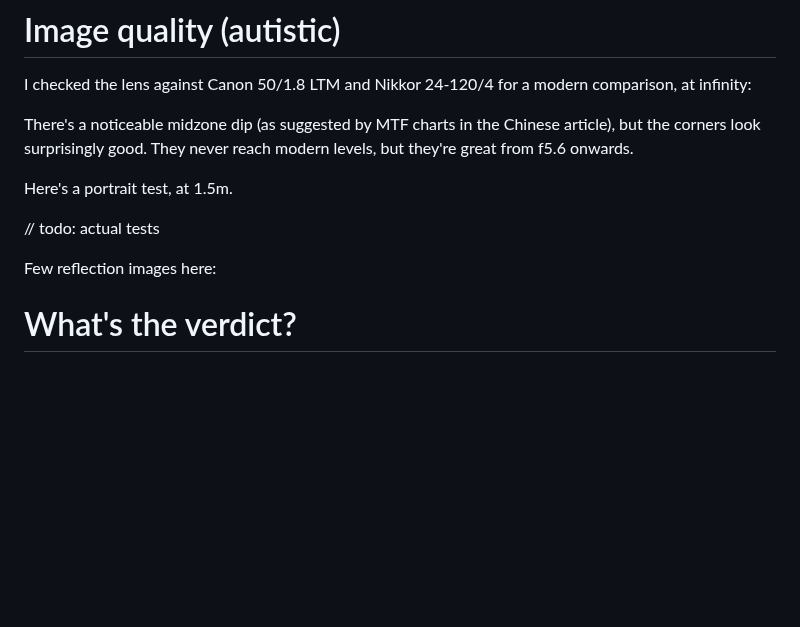
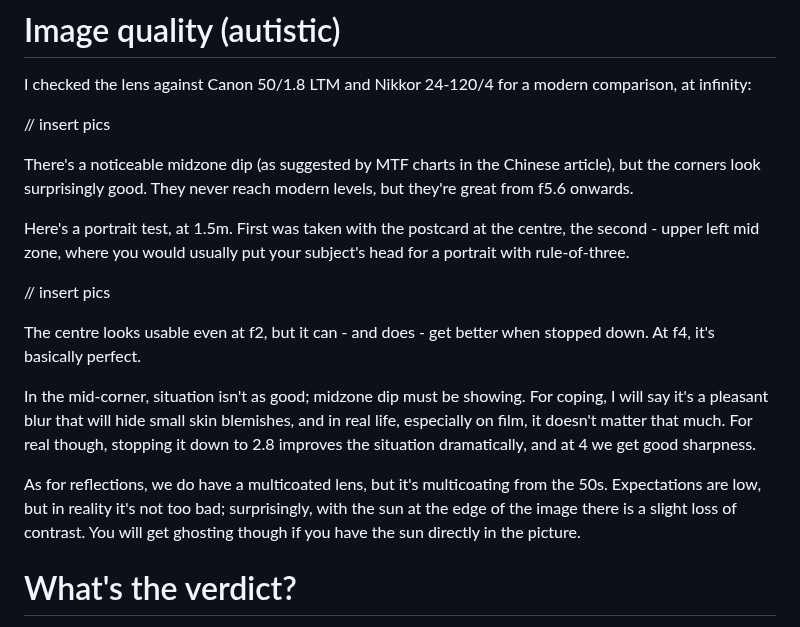
Before and after one commit to Spaqin/spaq-in, a Markdown page: src/posts/fotn-topcor-s.md, the part around the change. GitHub-like rendering; blank space fills up the shorter version.

Commit message:
ec article, topcor next step

```diff
--- a/src/posts/fotn-topcor-s.md
+++ b/src/posts/fotn-topcor-s.md
@@ -87,13 +87,19 @@ Portraits come out lovely with that slight swirl, especially if you leverage a l
 
 I checked the lens against Canon 50/1.8 LTM and Nikkor 24-120/4 for a modern comparison, at infinity:
 
+// insert pics
+
 There's a noticeable midzone dip (as suggested by MTF charts in the Chinese article), but the corners look surprisingly good. They never reach modern levels, but they're great from f5.6 onwards.
 
-Here's a portrait test, at 1.5m.
+Here's a portrait test, at 1.5m. First was taken with the postcard at the centre, the second - upper left mid zone, where you would usually put your subject's head for a portrait with rule-of-three.
 
-// todo: actual tests
+// insert pics
 
-Few reflection images here:
+The centre looks usable even at f2, but it can - and does - get better when stopped down. At f4, it's basically perfect.
+
+In the mid-corner, situation isn't as good; midzone dip must be showing. For coping, I will say it's a pleasant blur that will hide small skin blemishes, and in real life, especially on film, it doesn't matter that much. For real though, stopping it down to 2.8 improves the situation dramatically, and at 4 we get good sharpness.
+
+As for reflections, we do have a multicoated lens, but it's multicoating from the 50s. Expectations are low, but in reality it's not too bad; surprisingly, with the sun at the edge of the image there is a slight loss of contrast. You will get ghosting though if you have the sun directly in the picture.
 
 # What's the verdict?
 
```
Also changed, not shown: src/posts/one-roll-with-bronica-ec.md (added, +116 -0 lines).
